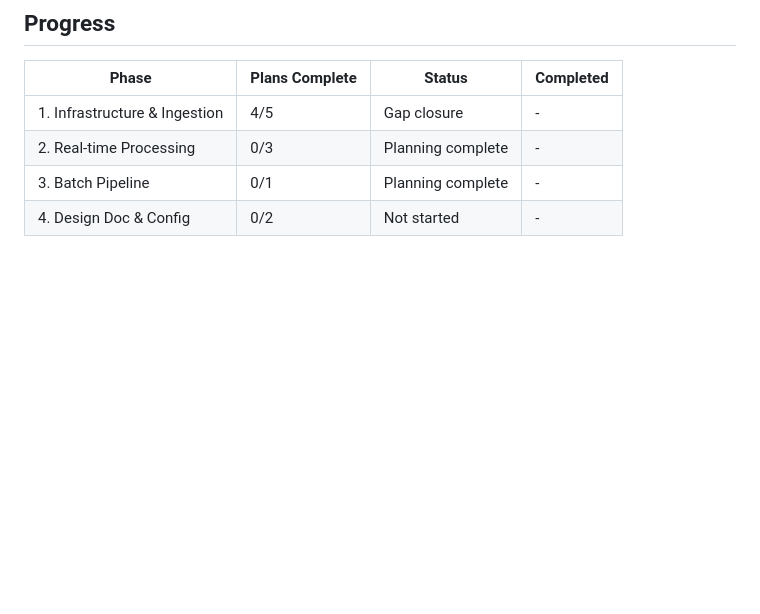
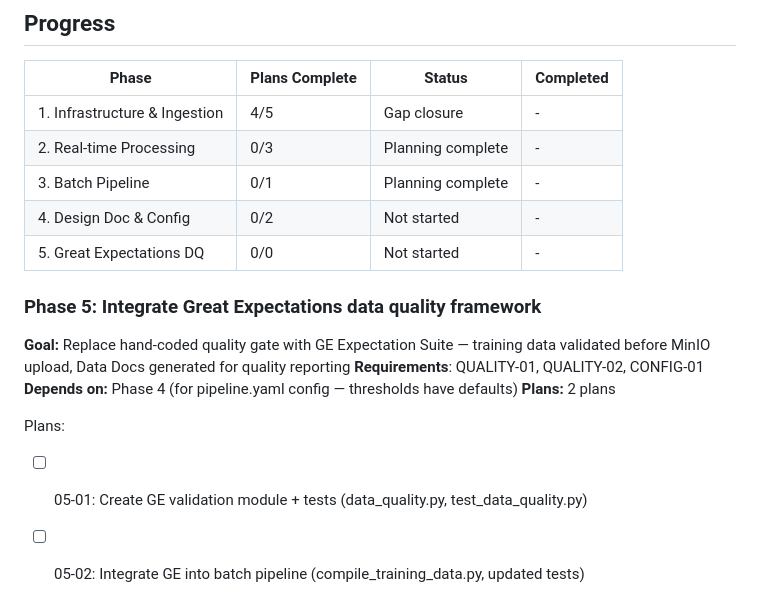
Before and after one commit to Rishabhku03/ML_project, a Markdown page: .planning/ROADMAP.md, the part around the change. GitHub-like rendering; blank space fills up the shorter version.

Commit message:
docs(05-great-expectations): create phase plan

```diff
--- a/.planning/ROADMAP.md
+++ b/.planning/ROADMAP.md
@@ -85,3 +85,15 @@ Plans:
 | 2. Real-time Processing | 0/3 | Planning complete | - |
 | 3. Batch Pipeline | 0/1 | Planning complete | - |
 | 4. Design Doc & Config | 0/2 | Not started | - |
+| 5. Great Expectations DQ | 0/0 | Not started | - |
+
+### Phase 5: Integrate Great Expectations data quality framework
+
+**Goal:** Replace hand-coded quality gate with GE Expectation Suite — training data validated before MinIO upload, Data Docs generated for quality reporting
+**Requirements**: QUALITY-01, QUALITY-02, CONFIG-01
+**Depends on:** Phase 4 (for pipeline.yaml config — thresholds have defaults)
+**Plans:** 2 plans
+
+Plans:
+- [ ] 05-01: Create GE validation module + tests (data_quality.py, test_data_quality.py)
+- [ ] 05-02: Integrate GE into batch pipeline (compile_training_data.py, updated tests)
```
Also changed, not shown: 2 other files.
